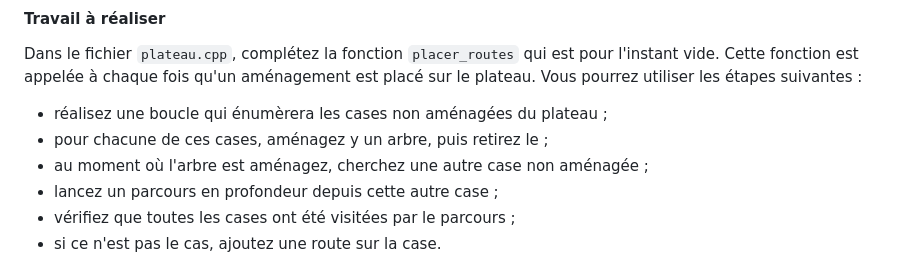
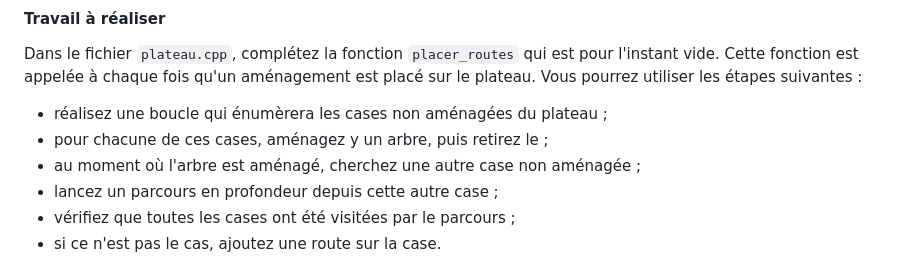
Before and after one commit to FannyHnt/freshfish-etu, a Markdown page: readme.md, the part around the change. Rendered like a GitHub page.

Commit message:
ortograf

```diff
--- a/readme.md
+++ b/readme.md
@@ -189,7 +189,7 @@ est placé sur le plateau. Vous pourrez utiliser les étapes suivantes :
 
 * réalisez une boucle qui énumèrera les cases non aménagées du plateau ;
 * pour chacune de ces cases, aménagez y un arbre, puis retirez le ;
-* au moment où l'arbre est aménagez, cherchez une autre case non aménagée ;
+* au moment où l'arbre est aménagé, cherchez une autre case non aménagée ;
 * lancez un parcours en profondeur depuis cette autre case ;
 * vérifiez que toutes les cases ont été visitées par le parcours ;
 * si ce n'est pas le cas, ajoutez une route sur la case.
```
